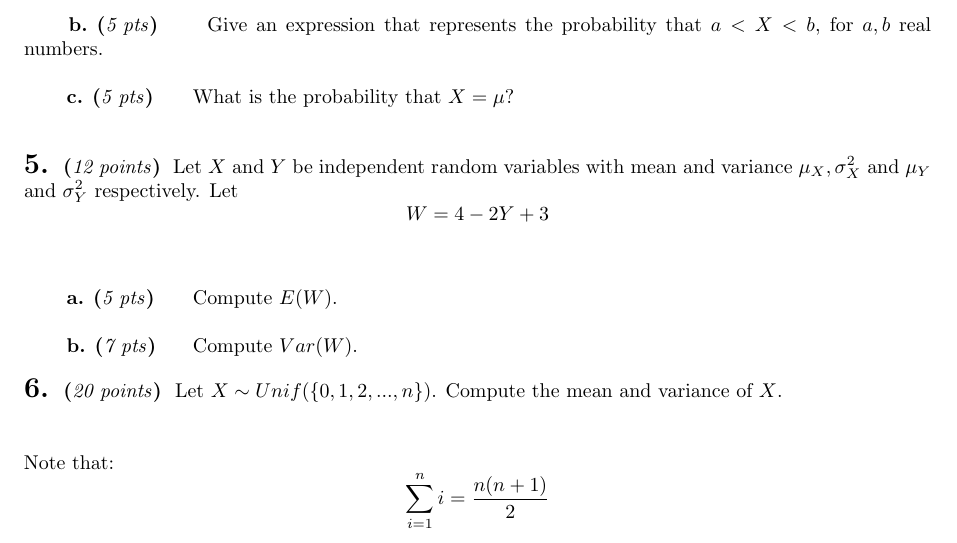
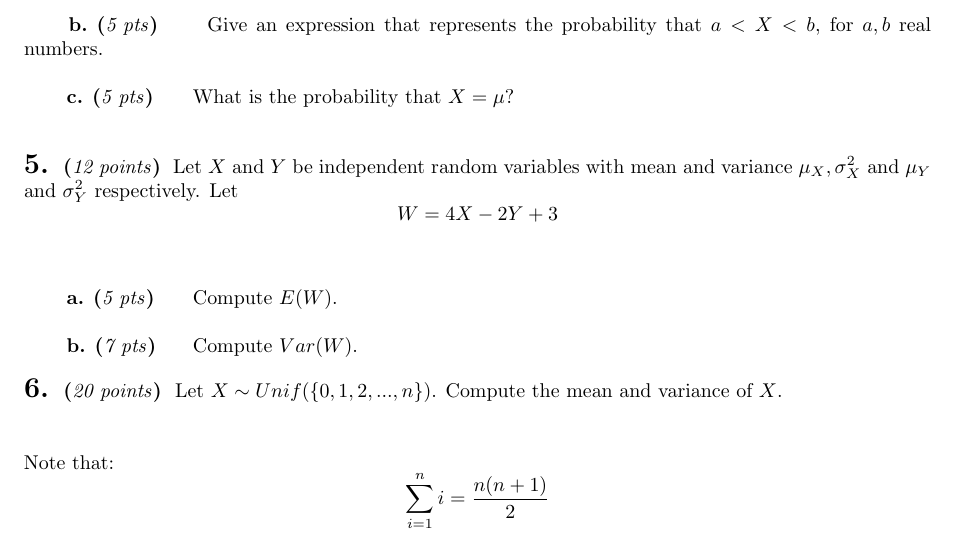
Before and after one commit to janice-mccarthy/Bios701-2015, a LaTeX problem sheet (Exam1.tex): part of page 2 of 3, cut so that both start at the same text. Compiled offline with pdfLaTeX.

Commit message:
fixed Q5

```diff
--- a/Exam1.tex
+++ b/Exam1.tex
@@ -110,7 +110,7 @@ What is the probability that $X=\mu$?
 
 \begin{problem}{12}
 Let $X$ and $Y$ be independent random variables with mean and variance $\mu_X,\sigma_X^2$ and $\mu_Y$ and $\sigma_Y^2$ respectively. Let
-$$W= 4-2Y +3$$
+$$W= 4X-2Y +3$$
 \vspace{1pc}
 
 \newpart{5}
```
